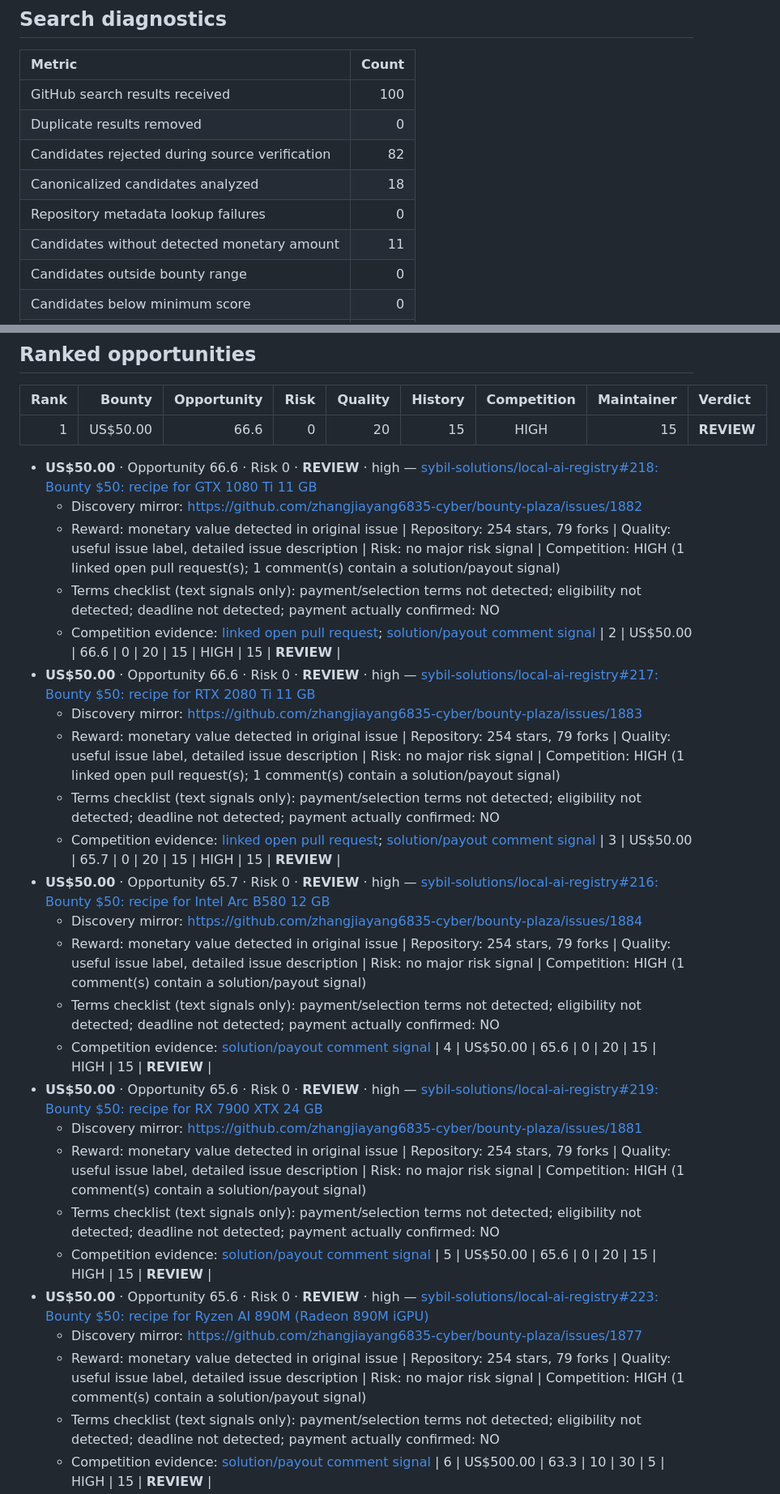
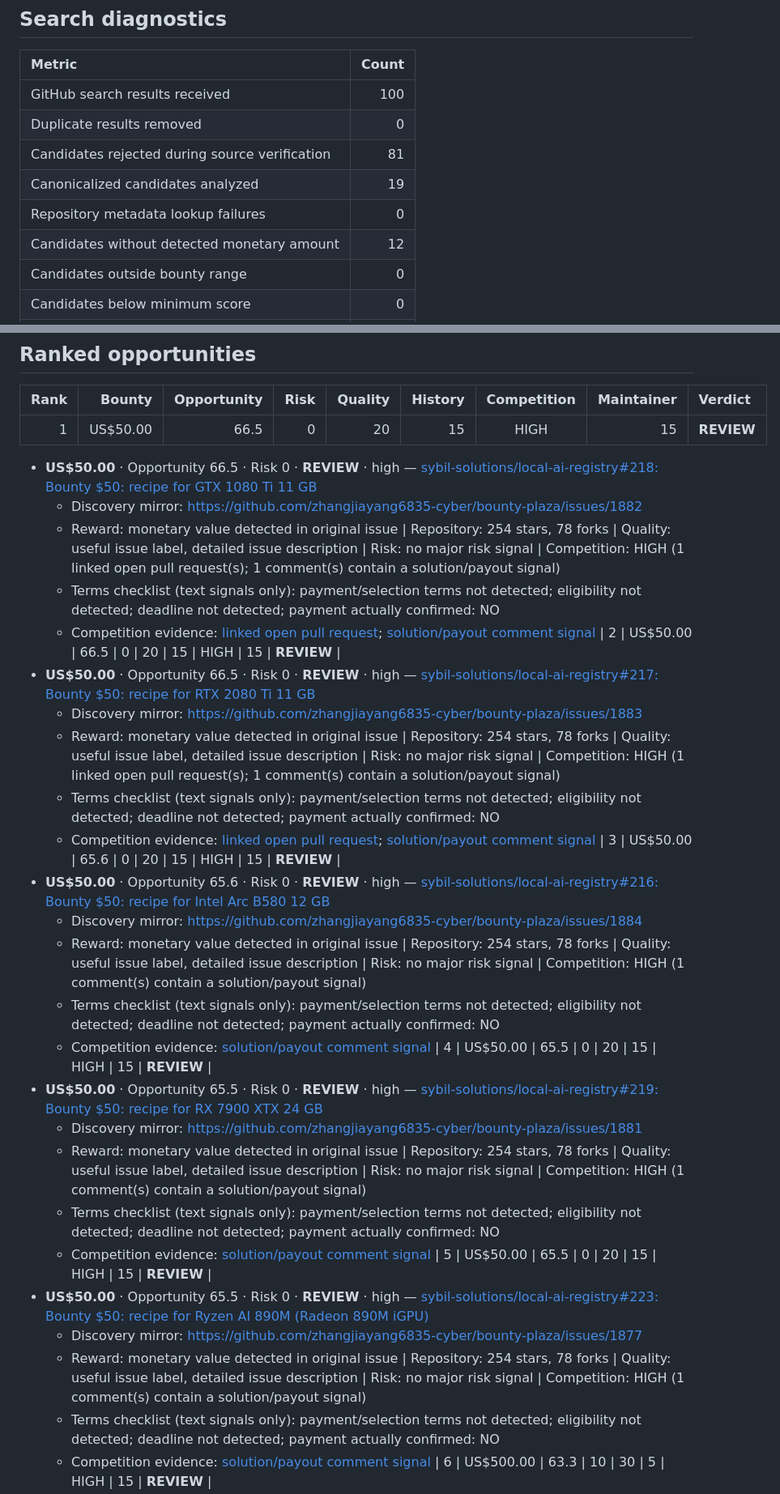
Before and after one commit to Lthighway/paid-issue-finder, a Markdown page: REPORT.md, 2 parts joined by grey strips. Shown at 81% size. Rendered like a GitHub page.

Commit message:
Update live bounty report

```diff
--- a/REPORT.md
+++ b/REPORT.md
@@ -12,10 +12,10 @@ Filters: bounty US$0–US$100000, opportunity >= 0
 |:---|---:|
 | GitHub search results received | 100 |
 | Duplicate results removed | 0 |
-| Candidates rejected during source verification | 82 |
-| Canonicalized candidates analyzed | 18 |
+| Candidates rejected during source verification | 81 |
+| Canonicalized candidates analyzed | 19 |
 | Repository metadata lookup failures | 0 |
-| Candidates without detected monetary amount | 11 |
+| Candidates without detected monetary amount | 12 |
 | Candidates outside bounty range | 0 |
 | Candidates below minimum score | 0 |
 | Candidates ranked before report cap | 7 |
@@ -43,34 +43,34 @@ No candidate currently meets the GO threshold. Treat the ranked list as leads fo
 
 | Rank | Bounty | Opportunity | Risk | Quality | History | Competition | Maintainer | Verdict |
 |---:|---:|---:|---:|---:|---:|:---:|---:|:---|
-| 1 | US$50.00 | 66.6 | 0 | 20 | 15 | HIGH | 15 | **REVIEW** |
-- **US$50.00** · Opportunity 66.6 · Risk 0 · **REVIEW** · high — [sybil-solutions/local-ai-registry#218: Bounty $50: recipe for GTX 1080 Ti 11 GB](https://github.com/sybil-solutions/local-ai-registry/issues/218)
+| 1 | US$50.00 | 66.5 | 0 | 20 | 15 | HIGH | 15 | **REVIEW** |
+- **US$50.00** · Opportunity 66.5 · Risk 0 · **REVIEW** · high — [sybil-solutions/local-ai-registry#218: Bounty $50: recipe for GTX 1080 Ti 11 GB](https://github.com/sybil-solutions/local-ai-registry/issues/218)
   - Discovery mirror: https://github.com/zhangjiayang6835-cyber/bounty-plaza/issues/1882
-  - Reward: monetary value detected in original issue | Repository: 254 stars, 79 forks | Quality: useful issue label, detailed issue description | Risk: no major risk signal | Competition: HIGH (1 linked open pull request(s); 1 comment(s) contain a solution/payout signal)
+  - Reward: monetary value detected in original issue | Repository: 254 stars, 78 forks | Quality: useful issue label, detailed issue description | Risk: no major risk signal | Competition: HIGH (1 linked open pull request(s); 1 comment(s) contain a solution/payout signal)
   - Terms checklist (text signals only): payment/selection terms not detected; eligibility not detected; deadline not detected; payment actually confirmed: NO
   - Competition evidence: [linked open pull request](https://github.com/sybil-solutions/local-ai-registry/pull/255); [solution/payout comment signal](https://github.com/sybil-solutions/local-ai-registry/issues/218#issuecomment-6126466618)
-| 2 | US$50.00 | 66.6 | 0 | 20 | 15 | HIGH | 15 | **REVIEW** |
-- **US$50.00** · Opportunity 66.6 · Risk 0 · **REVIEW** · high — [sybil-solutions/local-ai-registry#217: Bounty $50: recipe for RTX 2080 Ti 11 GB](https://github.com/sybil-solutions/local-ai-registry/issues/217)
+| 2 | US$50.00 | 66.5 | 0 | 20 | 15 | HIGH | 15 | **REVIEW** |
+- **US$50.00** · Opportunity 66.5 · Risk 0 · **REVIEW** · high — [sybil-solutions/local-ai-registry#217: Bounty $50: recipe for RTX 2080 Ti 11 GB](https://github.com/sybil-solutions/local-ai-registry/issues/217)
   - Discovery mirror: https://github.com/zhangjiayang6835-cyber/bounty-plaza/issues/1883
-  - Reward: monetary value detected in original issue | Repository: 254 stars, 79 forks | Quality: useful issue label, detailed issue description | Risk: no major risk signal | Competition: HIGH (1 linked open pull request(s); 1 comment(s) contain a solution/payout signal)
+  - Reward: monetary value detected in original issue | Repository: 254 stars, 78 forks | Quality: useful issue label, detailed issue description | Risk: no major risk signal | Competition: HIGH (1 linked open pull request(s); 1 comment(s) contain a solution/payout signal)
   - Terms checklist (text signals only): payment/selection terms not detected; eligibility not detected; deadline not detected; payment actually confirmed: NO
   - Competition evidence: [linked open pull request](https://github.com/sybil-solutions/local-ai-registry/pull/245); [solution/payout comment signal](https://github.com/sybil-solutions/local-ai-registry/issues/217#issuecomment-6128022381)
-| 3 | US$50.00 | 65.7 | 0 | 20 | 15 | HIGH | 15 | **REVIEW** |
-- **US$50.00** · Opportunity 65.7 · Risk 0 · **REVIEW** · high — [sybil-solutions/local-ai-registry#216: Bounty $50: recipe for Intel Arc B580 12 GB](https://github.com/sybil-solutions/local-ai-registry/issues/216)
+| 3 | US$50.00 | 65.6 | 0 | 20 | 15 | HIGH | 15 | **REVIEW** |
+- **US$50.00** · Opportunity 65.6 · Risk 0 · **REVIEW** · high — [sybil-solutions/local-ai-registry#216: Bounty $50: recipe for Intel Arc B580 12 GB](https://github.com/sybil-solutions/local-ai-registry/issues/216)
   - Discovery mirror: https://github.com/zhangjiayang6835-cyber/bounty-plaza/issues/1884
-  - Reward: monetary value detected in original issue | Repository: 254 stars, 79 forks | Quality: useful issue label, detailed issue description | Risk: no major risk signal | Competition: HIGH (1 comment(s) contain a solution/payout signal)
+  - Reward: monetary value detected in original issue | Repository: 254 stars, 78 forks | Quality: useful issue label, detailed issue description | Risk: no major risk signal | Competition: HIGH (1 comment(s) contain a solution/payout signal)
   - Terms checklist (text signals only): payment/selection terms not detected; eligibility not detected; deadline not detected; payment actually confirmed: NO
   - Competition evidence: [solution/payout comment signal](https://github.com/sybil-solutions/local-ai-registry/issues/216#issuecomment-6128320201)
-| 4 | US$50.00 | 65.6 | 0 | 20 | 15 | HIGH | 15 | **REVIEW** |
-- **US$50.00** · Opportunity 65.6 · Risk 0 · **REVIEW** · high — [sybil-solutions/local-ai-registry#219: Bounty $50: recipe for RX 7900 XTX 24 GB](https://github.com/sybil-solutions/local-ai-registry/issues/219)
+| 4 | US$50.00 | 65.5 | 0 | 20 | 15 | HIGH | 15 | **REVIEW** |
+- **US$50.00** · Opportunity 65.5 · Risk 0 · **REVIEW** · high — [sybil-solutions/local-ai-registry#219: Bounty $50: recipe for RX 7900 XTX 24 GB](https://github.com/sybil-solutions/local-ai-registry/issues/219)
   - Discovery mirror: https://github.com/zhangjiayang6835-cyber/bounty-plaza/issues/1881
-  - Reward: monetary value detected in original issue | Repository: 254 stars, 79 forks | Quality: useful issue label, detailed issue description | Risk: no major risk signal | Competition: HIGH (1 comment(s) contain a solution/payout signal)
+  - Reward: monetary value detected in original issue | Repository: 254 stars, 78 forks | Quality: useful issue label, detailed issue description | Risk: no major risk signal | Competition: HIGH (1 comment(s) contain a solution/payout signal)
   - Terms checklist (text signals only): payment/selection terms not detected; eligibility not detected; deadline not detected; payment actually confirmed: NO
   - Competition evidence: [solution/payout comment signal](https://github.com/sybil-solutions/local-ai-registry/issues/219#issuecomment-6126160776)
-| 5 | US$50.00 | 65.6 | 0 | 20 | 15 | HIGH | 15 | **REVIEW** |
-- **US$50.00** · Opportunity 65.6 · Risk 0 · **REVIEW** · high — [sybil-solutions/local-ai-registry#223: Bounty $50: recipe for Ryzen AI 890M (Radeon 890M iGPU)](https://github.com/sybil-solutions/local-ai-registry/issues/223)
+| 5 | US$50.00 | 65.5 | 0 | 20 | 15 | HIGH | 15 | **REVIEW** |
+- **US$50.00** · Opportunity 65.5 · Risk 0 · **REVIEW** · high — [sybil-solutions/local-ai-registry#223: Bounty $50: recipe for Ryzen AI 890M (Radeon 890M iGPU)](https://github.com/sybil-solutions/local-ai-registry/issues/223)
   - Discovery mirror: https://github.com/zhangjiayang6835-cyber/bounty-plaza/issues/1877
-  - Reward: monetary value detected in original issue | Repository: 254 stars, 79 forks | Quality: useful issue label, detailed issue description | Risk: no major risk signal | Competition: HIGH (1 comment(s) contain a solution/payout signal)
+  - Reward: monetary value detected in original issue | Repository: 254 stars, 78 forks | Quality: useful issue label, detailed issue description | Risk: no major risk signal | Competition: HIGH (1 comment(s) contain a solution/payout signal)
   - Terms checklist (text signals only): payment/selection terms not detected; eligibility not detected; deadline not detected; payment actually confirmed: NO
   - Competition evidence: [solution/payout comment signal](https://github.com/sybil-solutions/local-ai-registry/issues/223#issuecomment-6125265509)
 | 6 | US$500.00 | 63.3 | 10 | 30 | 5 | HIGH | 15 | **REVIEW** |
```
Also changed, not shown: other parts of REPORT.md (+1 -1 lines).
